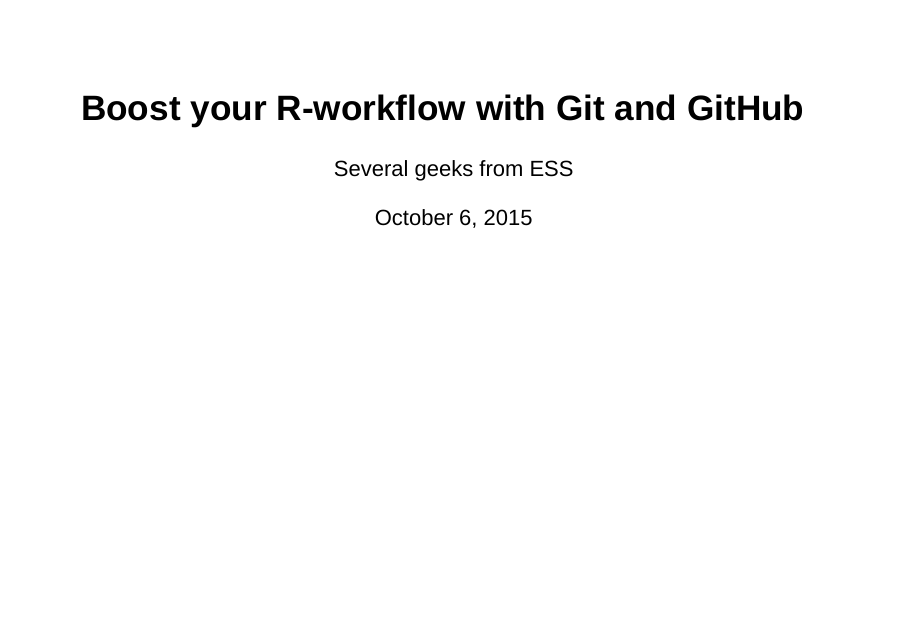
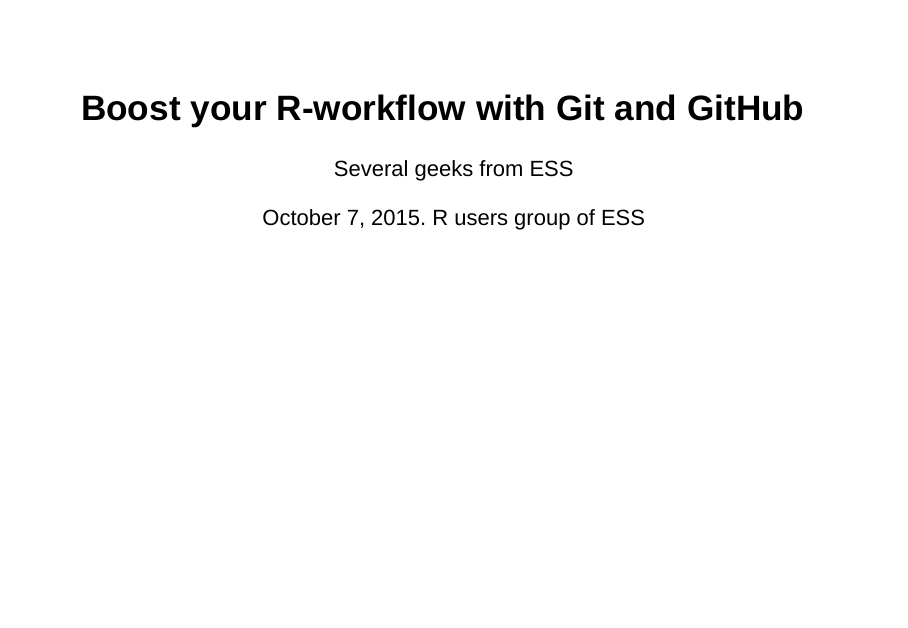
Before and after one commit to UNFAOstatistics/github_intro, an R Markdown document (git_intro_slides.Rmd): page 1 of 15. Rendered offline with R 4.5, knitr and Pandoc, with nearby package versions; drawn as Slidy slides in place of the format the file asks for.

Commit message:
Date and place at frontpage

```diff
--- a/git_intro_slides.Rmd
+++ b/git_intro_slides.Rmd
@@ -1,7 +1,7 @@
 ---
 title: "Boost your R-workflow with Git and GitHub"
 author: "Several geeks from ESS"
-date: "October 6, 2015"
+date: "October 7, 2015. R users group of ESS"
 output: ioslides_presentation
 ---
 
```
